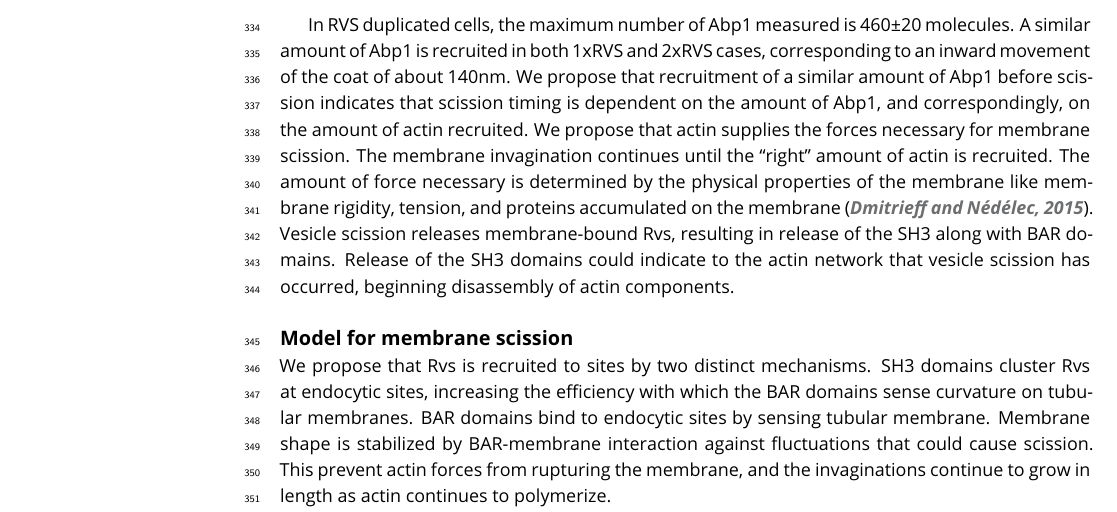
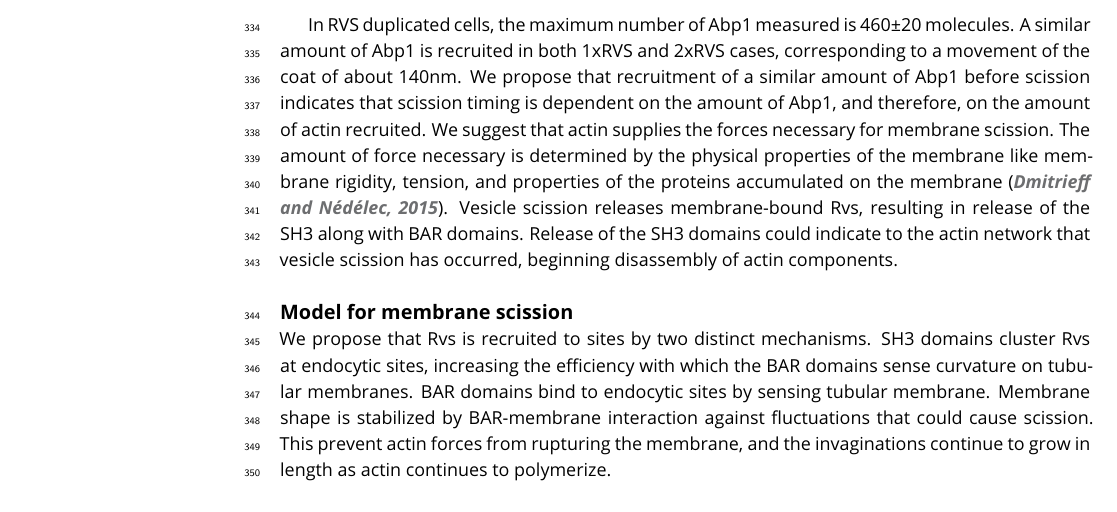
Before and after one commit to deepikaamenon/scission_paper, a LaTeX document (main.tex): part of page 8 of 25, cut so that both start at the same text. Compiled offline with pdfLaTeX.

Commit message:
txs auto checkin

```diff
--- a/main.tex
+++ b/main.tex
@@ -275,7 +275,7 @@ A protein-friction model has proposed that BAR domains induce a frictional force
 ~\\
 %We  observed that the maximum amount of Abp1 measured in all the diploid strains is about 220 molecules (Fig.\ref{duplication}D). Since only one allele of Abp1 is fluorescently tagged in these strains, the total amount of Abp1 recruited is  about 440±20 molecules.
 
- In RVS duplicated cells, the maximum number of Abp1 measured is 460±20 molecules. A similar amount of Abp1 is recruited in both 1xRVS and 2xRVS cases, corresponding to an inward movement of the coat of about 140nm. We propose that recruitment of a similar amount of Abp1 before scission indicates that scission timing is dependent on the amount of Abp1, and correspondingly, on the amount of actin recruited. We propose that actin supplies the forces necessary for membrane scission. The membrane invagination continues until the “right” amount of actin is recruited. The amount of force necessary is determined by the physical properties of the membrane like membrane rigidity, tension, and proteins accumulated on the membrane \citep{Dmitrieff2015}. Vesicle scission releases membrane-bound Rvs, resulting in release of the SH3 along with BAR domains. Release of the SH3 domains could indicate to the actin network that vesicle scission has occurred, beginning disassembly of actin components.
+ In RVS duplicated cells, the maximum number of Abp1 measured is 460±20 molecules. A similar amount of Abp1 is recruited in both 1xRVS and 2xRVS cases, corresponding to a movement of the coat of about 140nm. We propose that recruitment of a similar amount of Abp1 before scission indicates that scission timing is dependent on the amount of Abp1, and therefore, on the amount of actin recruited. We suggest that actin supplies the forces necessary for membrane scission. The amount of force necessary is determined by the physical properties of the membrane like membrane rigidity, tension, and properties of the proteins accumulated on the membrane \citep{Dmitrieff2015}. Vesicle scission releases membrane-bound Rvs, resulting in release of the SH3 along with BAR domains. Release of the SH3 domains could indicate to the actin network that vesicle scission has occurred, beginning disassembly of actin components.
 
 
 \subsection{Model for membrane scission}
```
